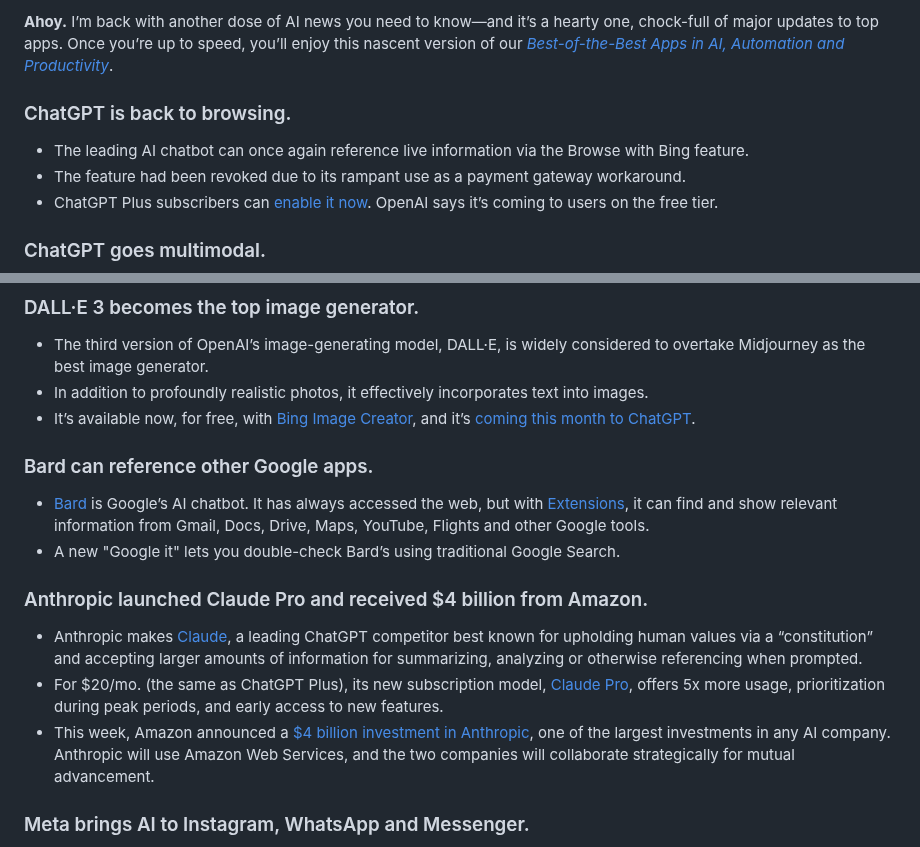
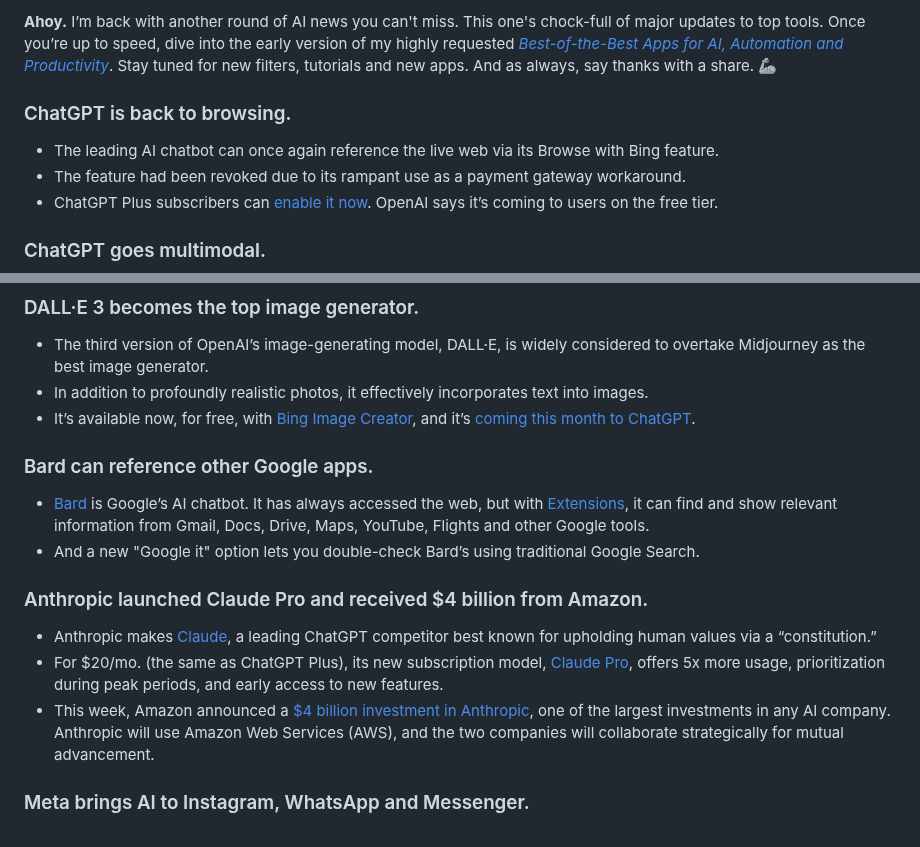
Before and after one commit to nuttlabs/the-streamline, a Markdown page: ulysses/The Streamline/ChatGPT can see hear speak browse and generate stunning photos.md, 2 parts joined by grey strips. Drawn GitHub-style.

Commit message:
sync(ChatGPT can see hear speak browse and generate stunning photos,651736c0fd82f4cd0316d2b6)

```diff
--- a/ulysses/The Streamline/ChatGPT can see hear speak browse and generate stunning photos.md
+++ b/ulysses/The Streamline/ChatGPT can see hear speak browse and generate stunning photos.md
@@ -1,8 +1,8 @@
 
-**Ahoy.** I’m back with another dose of AI news you need to know—and it’s a hearty one, chock-full of major updates to top apps. Once you’re up to speed, you’ll enjoy this nascent version of our _[Best-of-the-Best Apps in AI, Automation and Productivity](https://apps.thestreamline.ai/)_.
+**Ahoy.** I’m back with another round of AI news you can't miss. This one's chock-full of major updates to top tools. Once you’re up to speed, dive into the early version of my highly requested _[Best-of-the-Best Apps for AI, Automation and Productivity](https://apps.thestreamline.ai/)_. Stay tuned for new filters, tutorials and new apps. And as always, say thanks with a share. 🦾
 
 ### ChatGPT is back to browsing.
-- The leading AI chatbot can once again reference live information via the Browse with Bing feature.
+- The leading AI chatbot can once again reference the live web via its Browse with Bing feature.
 - The feature had been revoked due to its rampant use as a payment gateway workaround.
 - ChatGPT Plus subscribers can [enable it now](https://www.thestreamline.ai/insight/chatgpt-game-changer-browse-the-web-on-ios). OpenAI says it’s coming to users on the free tier.
 
@@ -19,12 +19,12 @@
 
 ### Bard can reference other Google apps.
 - [Bard](https://bard.google.com) is Google’s AI chatbot. It has always accessed the web, but with [Extensions](https://blog.google/products/bard/google-bard-new-features-update-sept-2023/), it can find and show relevant information from Gmail, Docs, Drive, Maps, YouTube, Flights and other Google tools.
-- A new "Google it" lets you double-check Bard’s using traditional Google Search.
+- And a new "Google it" option lets you double-check Bard’s using traditional Google Search.
 
 ### Anthropic launched Claude Pro and received $4 billion from Amazon.
-- Anthropic makes [Claude](https://claude.ai/), a leading ChatGPT competitor best known for upholding human values via a “constitution” and accepting larger amounts of information for summarizing, analyzing or otherwise referencing when prompted.
+- Anthropic makes [Claude](https://claude.ai/), a leading ChatGPT competitor best known for upholding human values via a “constitution.”
 - For $20/mo. (the same as ChatGPT Plus), its new subscription model, [Claude Pro](https://www.anthropic.com/index/claude-pro), offers 5x more usage, prioritization during peak periods, and early access to new features.
-- This week, Amazon announced a [$4 billion investment in Anthropic](https://www.searchenginejournal.com/amazon-bets-big-on-ai-startup-anthropic-with-4-billion-investment/497156/), one of the largest investments in any AI company. Anthropic will use Amazon Web Services, and the two companies will collaborate strategically for mutual advancement.
+- This week, Amazon announced a [$4 billion investment in Anthropic](https://www.searchenginejournal.com/amazon-bets-big-on-ai-startup-anthropic-with-4-billion-investment/497156/), one of the largest investments in any AI company. Anthropic will use Amazon Web Services (AWS), and the two companies will collaborate strategically for mutual advancement.
 
 ### Meta brings AI to Instagram, WhatsApp and Messenger.
 - Meta [announced](https://www.theverge.com/2023/9/27/23891128/meta-ai-assistant-characters-whatsapp-instagram-connect) its own AI assistant and a range of AI characters that will be available across its apps.
```
Also changed, not shown: other parts of ulysses/The Streamline/ChatGPT can see hear speak browse and generate stunning photos.md (+1 -1 lines).
